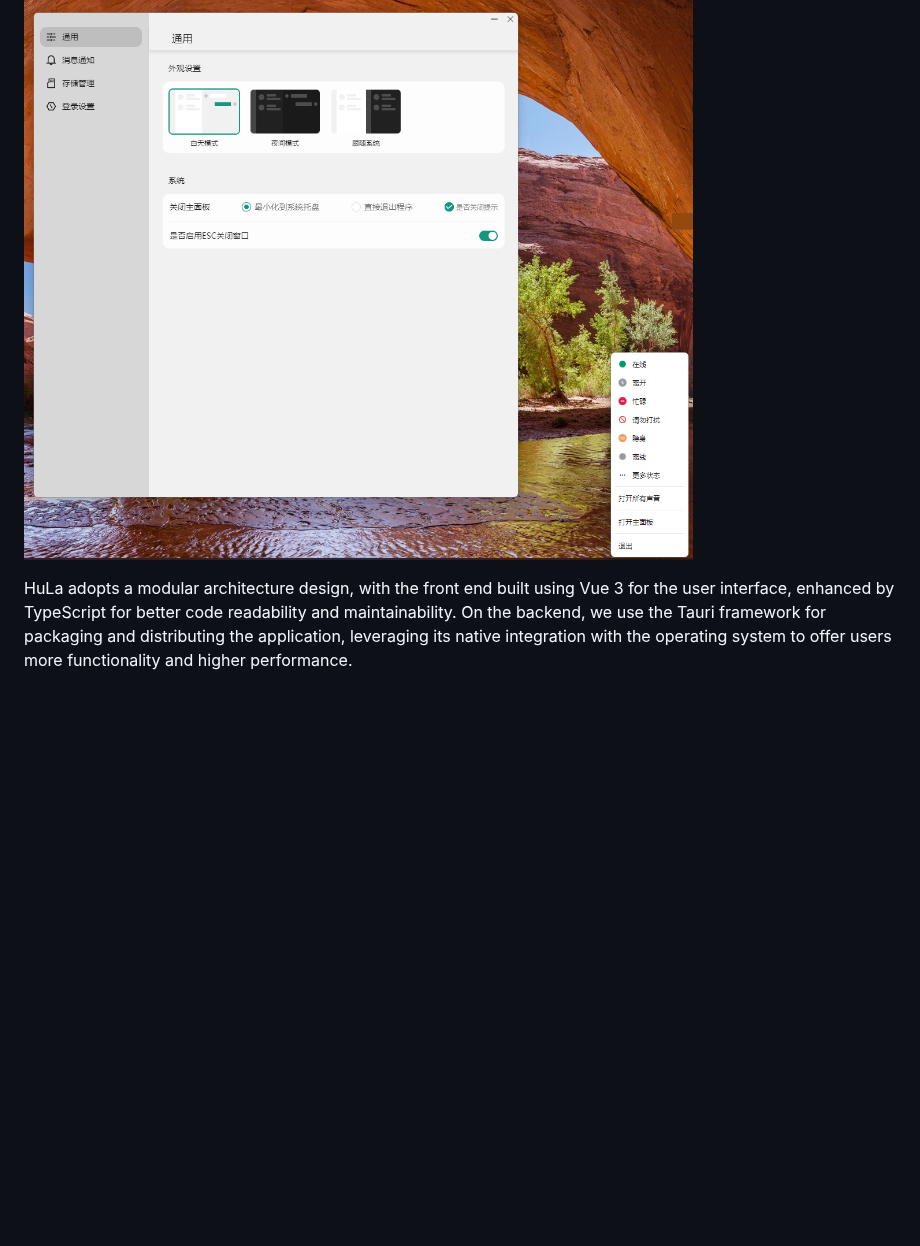
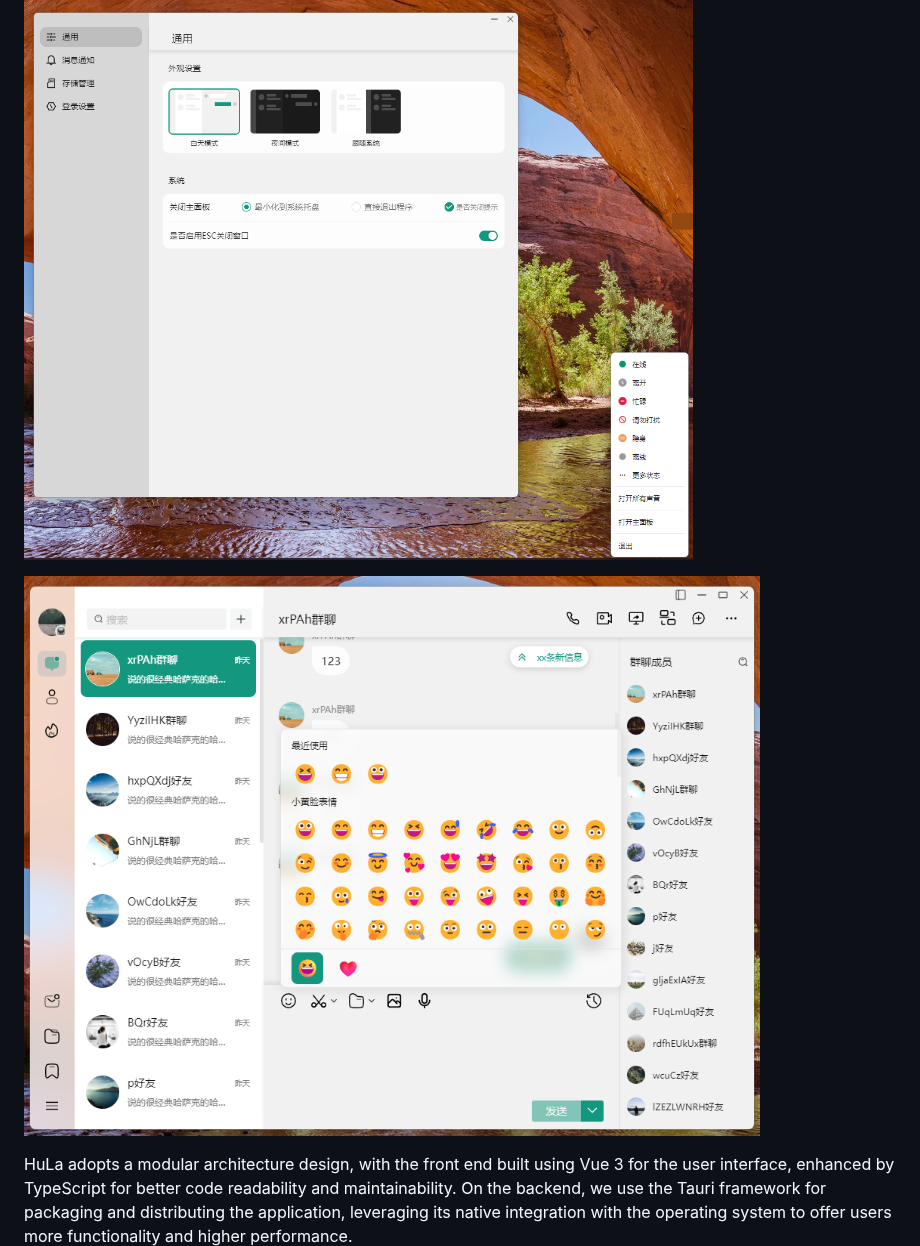
Before and after one commit to HuLaSpark/HuLa, a Markdown page: README.md, the part around the change. Drawn GitHub-style; pictures changed too: preview/img_4.png (added); blank space fills up the shorter version.

```diff
--- a/README.md
+++ b/README.md
@@ -47,6 +47,8 @@ HuLa is an instant messaging system developed with Tauri, Vite 5, Vue 3, and Typ
 
 ![img_3.png](preview/img_3.png)
 
+![img_4.png](preview/img_4.png)
+
 HuLa adopts a modular architecture design, with the front end built using Vue 3 for the user interface, enhanced by TypeScript for better code readability and maintainability. On the backend, we use the Tauri framework for packaging and distributing the application, leveraging its native integration with the operating system to offer users more functionality and higher performance.
 
 ## Installation and Running
```
Also changed, not shown: README.zh-CN.md (+2 -0 lines), 4 other files.
